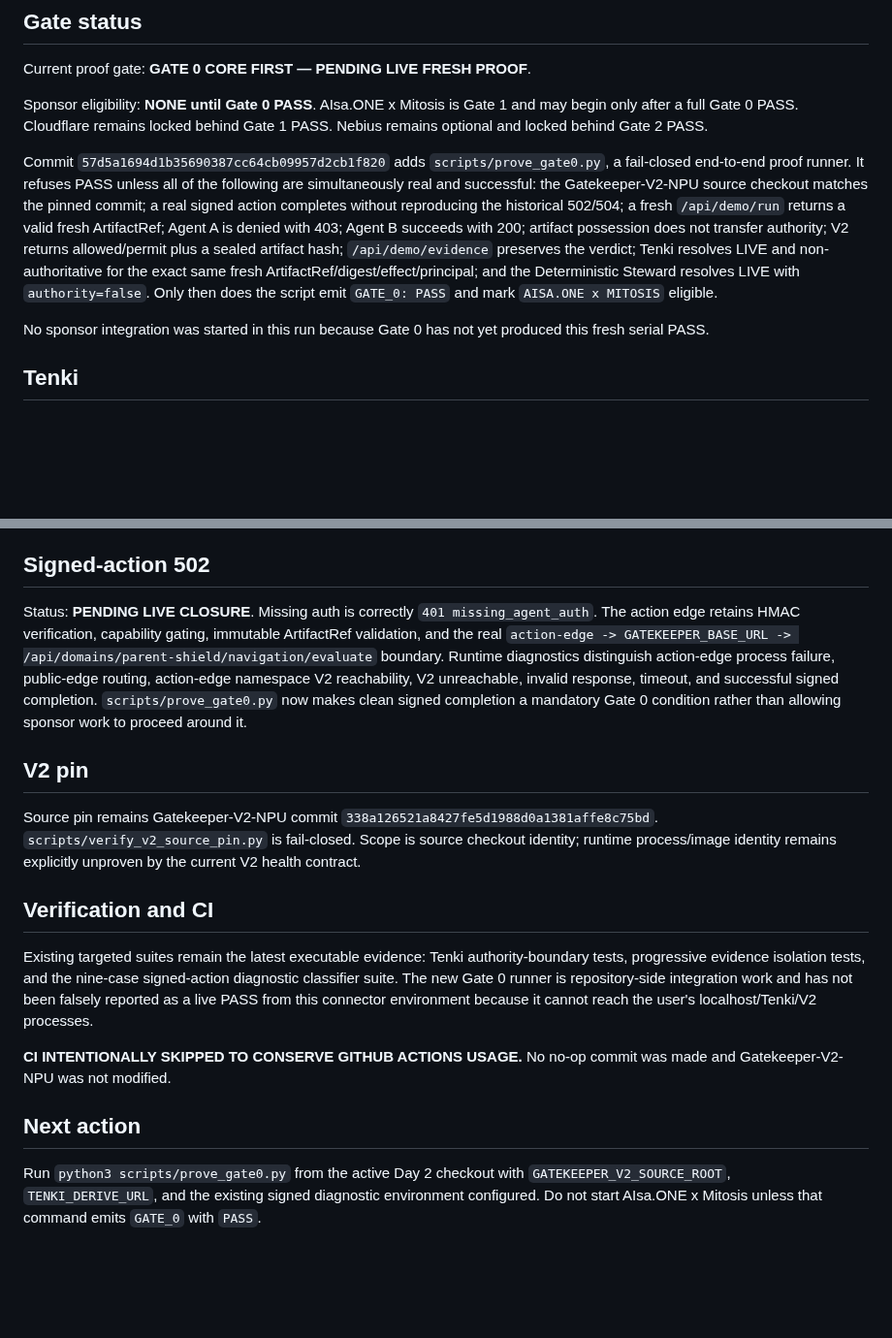
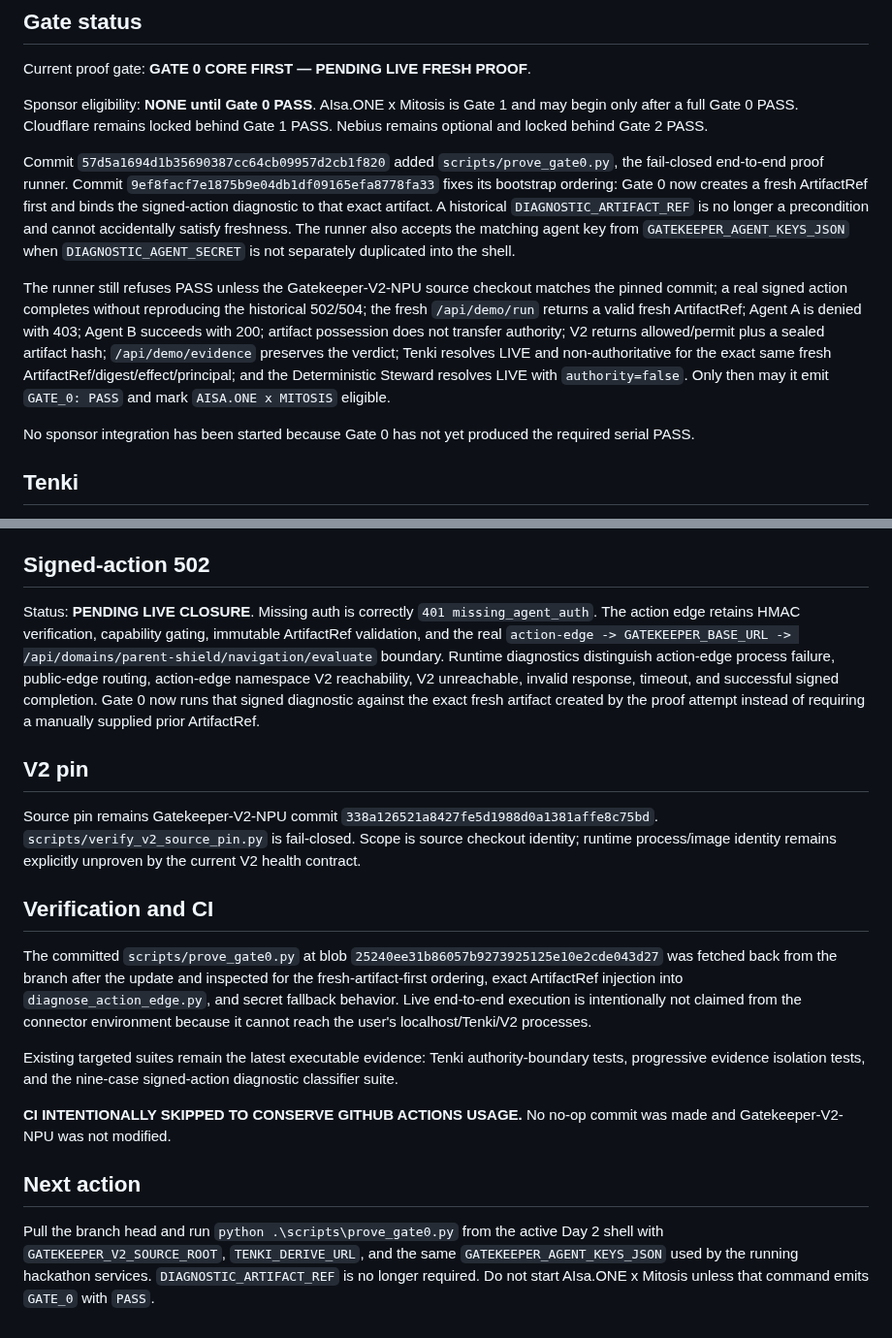
Before and after one commit to OakandSparrowSystemsEnterprises/Runtype-hackathon, a Markdown page: HACKATHON_CHECKPOINT.md, 2 parts joined by grey strips. Shown at 97% size. Rendered like a GitHub page; blank space fills up the shorter version.

Commit message:
Record Gate 0 bootstrap fix

```diff
--- a/HACKATHON_CHECKPOINT.md
+++ b/HACKATHON_CHECKPOINT.md
@@ -14,9 +14,11 @@ Current proof gate: **GATE 0 CORE FIRST — PENDING LIVE FRESH PROOF**.
 
 Sponsor eligibility: **NONE until Gate 0 PASS**. AIsa.ONE x Mitosis is Gate 1 and may begin only after a full Gate 0 PASS. Cloudflare remains locked behind Gate 1 PASS. Nebius remains optional and locked behind Gate 2 PASS.
 
-Commit `57d5a1694d1b35690387cc64cb09957d2cb1f820` adds `scripts/prove_gate0.py`, a fail-closed end-to-end proof runner. It refuses PASS unless all of the following are simultaneously real and successful: the Gatekeeper-V2-NPU source checkout matches the pinned commit; a real signed action completes without reproducing the historical 502/504; a fresh `/api/demo/run` returns a valid fresh ArtifactRef; Agent A is denied with 403; Agent B succeeds with 200; artifact possession does not transfer authority; V2 returns allowed/permit plus a sealed artifact hash; `/api/demo/evidence` preserves the verdict; Tenki resolves LIVE and non-authoritative for the exact same fresh ArtifactRef/digest/effect/principal; and the Deterministic Steward resolves LIVE with `authority=false`. Only then does the script emit `GATE_0: PASS` and mark `AISA.ONE x MITOSIS` eligible.
+Commit `57d5a1694d1b35690387cc64cb09957d2cb1f820` added `scripts/prove_gate0.py`, the fail-closed end-to-end proof runner. Commit `9ef8facf7e1875b9e04db1df09165efa8778fa33` fixes its bootstrap ordering: Gate 0 now creates a fresh ArtifactRef first and binds the signed-action diagnostic to that exact artifact. A historical `DIAGNOSTIC_ARTIFACT_REF` is no longer a precondition and cannot accidentally satisfy freshness. The runner also accepts the matching agent key from `GATEKEEPER_AGENT_KEYS_JSON` when `DIAGNOSTIC_AGENT_SECRET` is not separately duplicated into the shell.
 
-No sponsor integration was started in this run because Gate 0 has not yet produced this fresh serial PASS.
+The runner still refuses PASS unless the Gatekeeper-V2-NPU source checkout matches the pinned commit; a real signed action completes without reproducing the historical 502/504; the fresh `/api/demo/run` returns a valid fresh ArtifactRef; Agent A is denied with 403; Agent B succeeds with 200; artifact possession does not transfer authority; V2 returns allowed/permit plus a sealed artifact hash; `/api/demo/evidence` preserves the verdict; Tenki resolves LIVE and non-authoritative for the exact same fresh ArtifactRef/digest/effect/principal; and the Deterministic Steward resolves LIVE with `authority=false`. Only then may it emit `GATE_0: PASS` and mark `AISA.ONE x MITOSIS` eligible.
+
+No sponsor integration has been started because Gate 0 has not yet produced the required serial PASS.
 
 ## Tenki
 
@@ -32,7 +34,7 @@ The judge flow is verdict-first. `/api/demo/run` renders Gatekeeper before `/api
 
 ## Signed-action 502
 
-Status: **PENDING LIVE CLOSURE**. Missing auth is correctly `401 missing_agent_auth`. The action edge retains HMAC verification, capability gating, immutable ArtifactRef validation, and the real `action-edge -> GATEKEEPER_BASE_URL -> /api/domains/parent-shield/navigation/evaluate` boundary. Runtime diagnostics distinguish action-edge process failure, public-edge routing, action-edge namespace V2 reachability, V2 unreachable, invalid response, timeout, and successful signed completion. `scripts/prove_gate0.py` now makes clean signed completion a mandatory Gate 0 condition rather than allowing sponsor work to proceed around it.
+Status: **PENDING LIVE CLOSURE**. Missing auth is correctly `401 missing_agent_auth`. The action edge retains HMAC verification, capability gating, immutable ArtifactRef validation, and the real `action-edge -> GATEKEEPER_BASE_URL -> /api/domains/parent-shield/navigation/evaluate` boundary. Runtime diagnostics distinguish action-edge process failure, public-edge routing, action-edge namespace V2 reachability, V2 unreachable, invalid response, timeout, and successful signed completion. Gate 0 now runs that signed diagnostic against the exact fresh artifact created by the proof attempt instead of requiring a manually supplied prior ArtifactRef.
 
 ## V2 pin
 
@@ -40,10 +42,12 @@ Source pin remains Gatekeeper-V2-NPU commit `338a126521a8427fe5d1988d0a1381affe8
 
 ## Verification and CI
 
-Existing targeted suites remain the latest executable evidence: Tenki authority-boundary tests, progressive evidence isolation tests, and the nine-case signed-action diagnostic classifier suite. The new Gate 0 runner is repository-side integration work and has not been falsely reported as a live PASS from this connector environment because it cannot reach the user's localhost/Tenki/V2 processes.
+The committed `scripts/prove_gate0.py` at blob `25240ee31b86057b9273925125e10e2cde043d27` was fetched back from the branch after the update and inspected for the fresh-artifact-first ordering, exact ArtifactRef injection into `diagnose_action_edge.py`, and secret fallback behavior. Live end-to-end execution is intentionally not claimed from the connector environment because it cannot reach the user's localhost/Tenki/V2 processes.
+
+Existing targeted suites remain the latest executable evidence: Tenki authority-boundary tests, progressive evidence isolation tests, and the nine-case signed-action diagnostic classifier suite.
 
 **CI INTENTIONALLY SKIPPED TO CONSERVE GITHUB ACTIONS USAGE.** No no-op commit was made and Gatekeeper-V2-NPU was not modified.
 
 ## Next action
 
-Run `python3 scripts/prove_gate0.py` from the active Day 2 checkout with `GATEKEEPER_V2_SOURCE_ROOT`, `TENKI_DERIVE_URL`, and the existing signed diagnostic environment configured. Do not start AIsa.ONE x Mitosis unless that command emits `GATE_0` with `PASS`.
+Pull the branch head and run `python .\scripts\prove_gate0.py` from the active Day 2 shell with `GATEKEEPER_V2_SOURCE_ROOT`, `TENKI_DERIVE_URL`, and the same `GATEKEEPER_AGENT_KEYS_JSON` used by the running hackathon services. `DIAGNOSTIC_ARTIFACT_REF` is no longer required. Do not start AIsa.ONE x Mitosis unless that command emits `GATE_0` with `PASS`.
```
